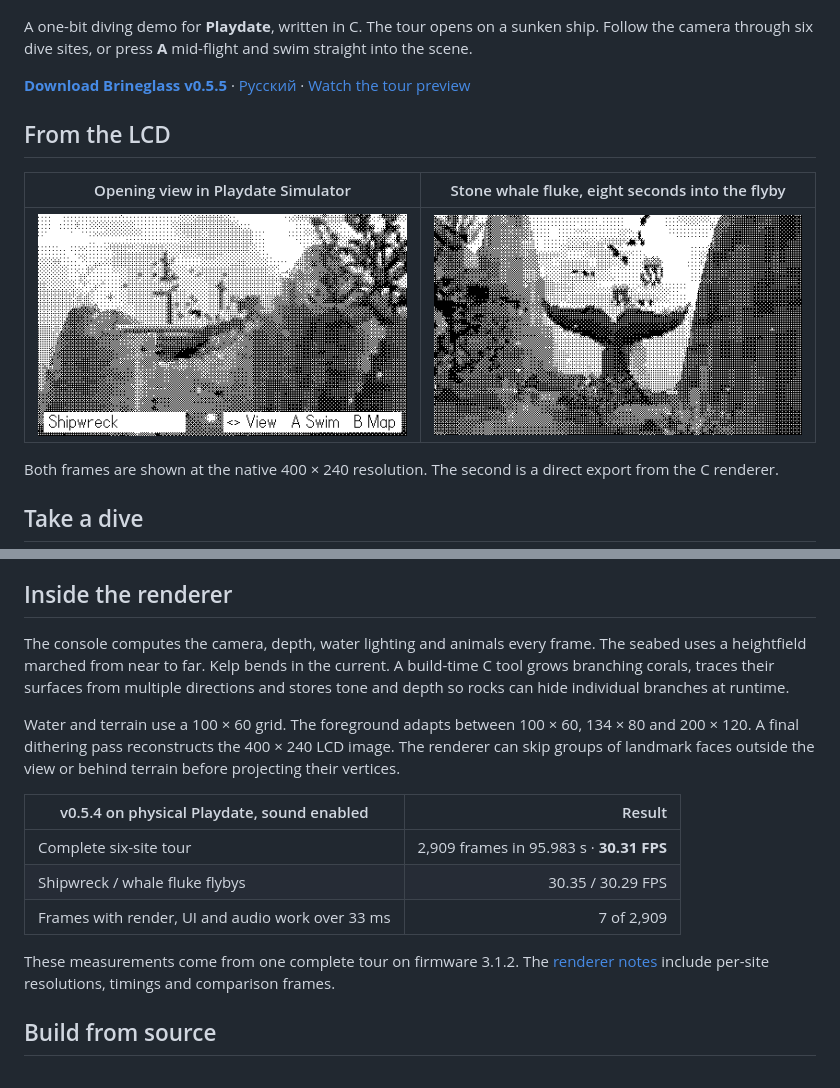
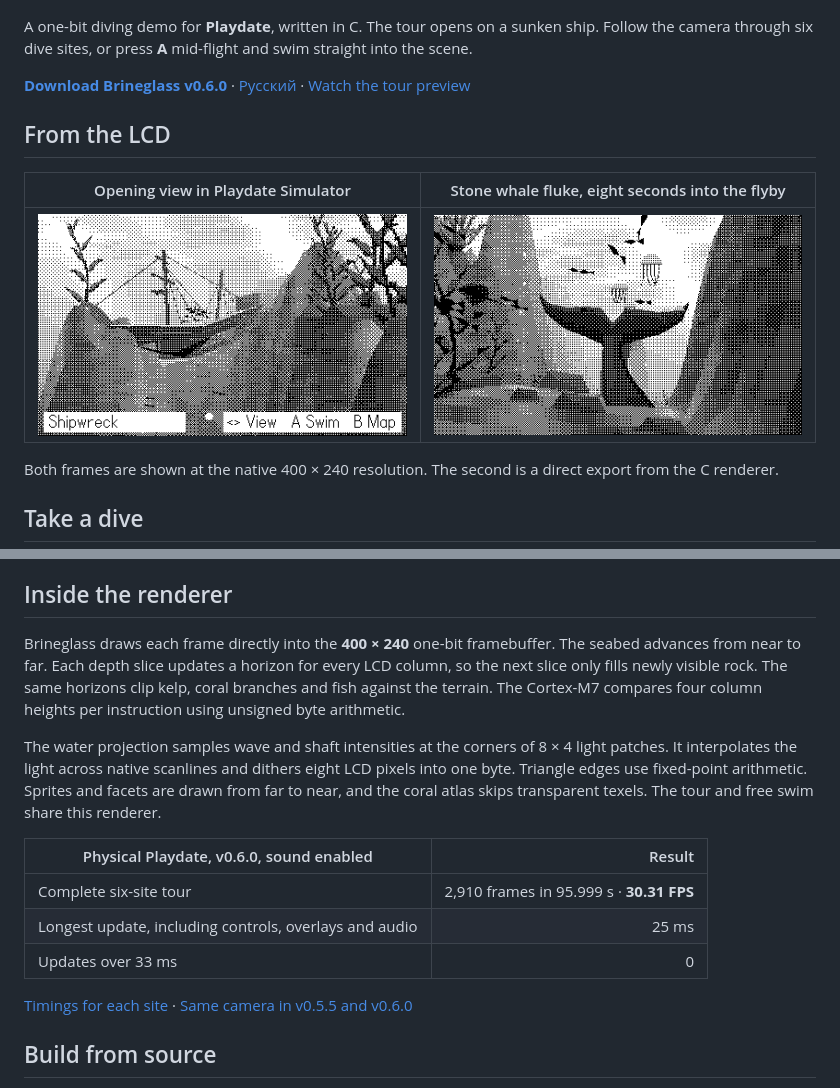
Before and after one commit to meshchaninov/brineglass-playdate, a Markdown page: README.md, 2 parts joined by grey strips. GitHub-like rendering; pictures changed too: docs/media/fluke.png, docs/media/launch.png.

Commit message:
Rasterize the six dive sites directly into the native Playdate LCD

```diff
--- a/README.md
+++ b/README.md
@@ -4,7 +4,7 @@
 
 A one-bit diving demo for **Playdate**, written in C. The tour opens on a sunken ship. Follow the camera through six dive sites, or press **A** mid-flight and swim straight into the scene.
 
-**[Download Brineglass v0.5.5](https://github.com/meshchaninov/brineglass-playdate/releases/download/v0.5.5/Brineglass-0.5.5.pdx.zip)** · [Русский](README.ru.md) · [Watch the tour preview](docs/media/tour.gif)
+**[Download Brineglass v0.6.0](https://github.com/meshchaninov/brineglass-playdate/releases/download/v0.6.0/Brineglass-0.6.0.pdx.zip)** · [Русский](README.ru.md) · [Watch the tour preview](docs/media/tour.gif)
 
 ## From the LCD
 
@@ -31,17 +31,17 @@ On the map, choose a site with up / down and confirm with A. The system menu let
 
 ## Inside the renderer
 
-The console computes the camera, depth, water lighting and animals every frame. The seabed uses a heightfield marched from near to far. Kelp bends in the current. A build-time C tool grows branching corals, traces their surfaces from multiple directions and stores tone and depth so rocks can hide individual branches at runtime.
+Brineglass draws each frame directly into the **400 × 240** one-bit framebuffer. The seabed advances from near to far. Each depth slice updates a horizon for every LCD column, so the next slice only fills newly visible rock. The same horizons clip kelp, coral branches and fish against the terrain. The Cortex-M7 compares four column heights per instruction using unsigned byte arithmetic.
 
-Water and terrain use a 100 × 60 grid. The foreground adapts between 100 × 60, 134 × 80 and 200 × 120. A final dithering pass reconstructs the 400 × 240 LCD image. The renderer can skip groups of landmark faces outside the view or behind terrain before projecting their vertices.
+The water projection samples wave and shaft intensities at the corners of 8 × 4 light patches. It interpolates the light across native scanlines and dithers eight LCD pixels into one byte. Triangle edges use fixed-point arithmetic. Sprites and facets are drawn from far to near, and the coral atlas skips transparent texels. The tour and free swim share this renderer.
 
-| v0.5.4 on physical Playdate, sound enabled | Result |
+| Physical Playdate, v0.6.0, sound enabled | Result |
 | --- | ---: |
-| Complete six-site tour | 2,909 frames in 95.983 s · **30.31 FPS** |
-| Shipwreck / whale fluke flybys | 30.35 / 30.29 FPS |
-| Frames with render, UI and audio work over 33 ms | 7 of 2,909 |
+| Complete six-site tour | 2,910 frames in 95.999 s · **30.31 FPS** |
+| Longest update, including controls, overlays and audio | 25 ms |
+| Updates over 33 ms | 0 |
 
-These measurements come from one complete tour on firmware 3.1.2. The [renderer notes](docs/rendering.ru.md) include per-site resolutions, timings and comparison frames.
+[Timings for each site](docs/rendering.ru.md) · [Same camera in v0.5.5 and v0.6.0](docs/media/native-comparison.png)
 
 ## Build from source
 
```
Also changed, not shown: README.ru.md (+3 -3 lines), docs/rendering.ru.md (+23 -2 lines), docs/media/native-comparison.png (added), 5 other files.
